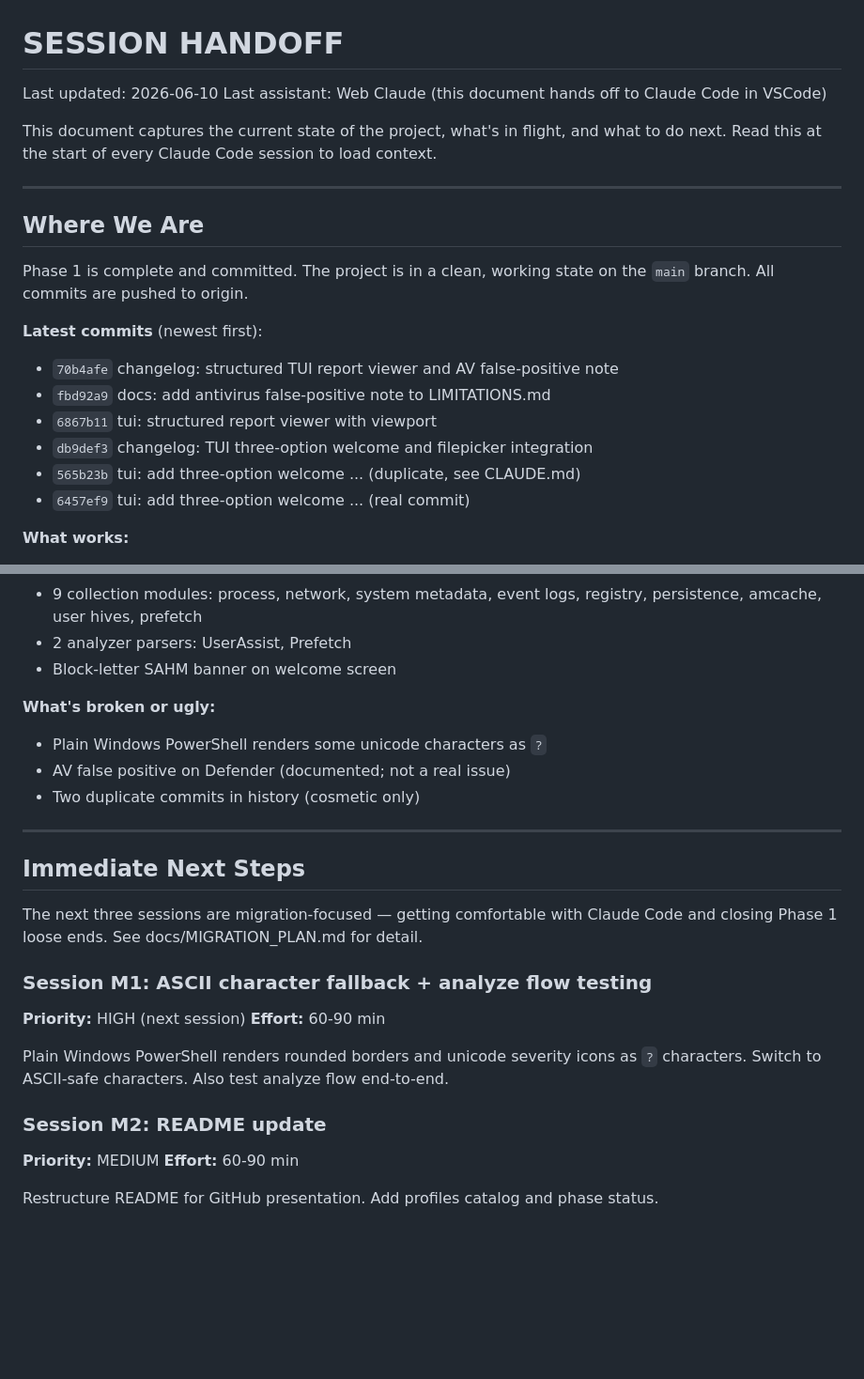
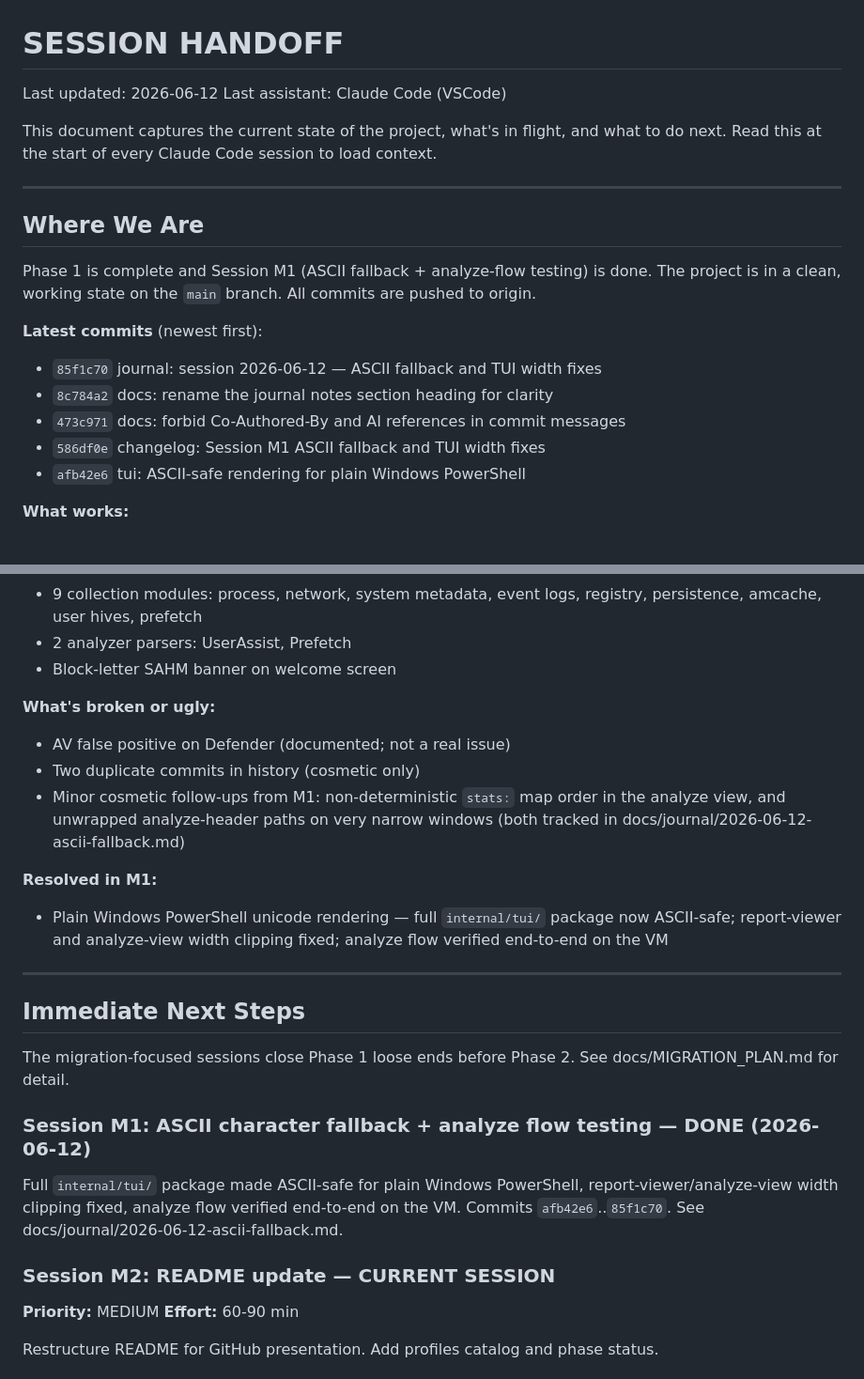
Before and after one commit to Salahalza/SAFE, a Markdown page: docs/SESSION_HANDOFF.md, 2 parts joined by grey strips. Shown at 94% size. Rendered like a GitHub page; blank space fills up the shorter version.

Commit message:
docs: mark M1 complete and elevate M2 to current session in handoff

```diff
--- a/docs/SESSION_HANDOFF.md
+++ b/docs/SESSION_HANDOFF.md
@@ -1,7 +1,7 @@
 # SESSION HANDOFF
 
-Last updated: 2026-06-10
-Last assistant: Web Claude (this document hands off to Claude Code in VSCode)
+Last updated: 2026-06-12
+Last assistant: Claude Code (VSCode)
 
 This document captures the current state of the project, what's in flight,
 and what to do next. Read this at the start of every Claude Code session
@@ -11,16 +11,16 @@ to load context.
 
 ## Where We Are
 
-Phase 1 is complete and committed. The project is in a clean, working state
-on the `main` branch. All commits are pushed to origin.
+Phase 1 is complete and Session M1 (ASCII fallback + analyze-flow testing)
+is done. The project is in a clean, working state on the `main` branch.
+All commits are pushed to origin.
 
 **Latest commits** (newest first):
-- `70b4afe` changelog: structured TUI report viewer and AV false-positive note
-- `fbd92a9` docs: add antivirus false-positive note to LIMITATIONS.md
-- `6867b11` tui: structured report viewer with viewport
-- `db9def3` changelog: TUI three-option welcome and filepicker integration
-- `565b23b` tui: add three-option welcome ... (duplicate, see CLAUDE.md)
-- `6457ef9` tui: add three-option welcome ... (real commit)
+- `85f1c70` journal: session 2026-06-12 — ASCII fallback and TUI width fixes
+- `8c784a2` docs: rename the journal notes section heading for clarity
+- `473c971` docs: forbid Co-Authored-By and AI references in commit messages
+- `586df0e` changelog: Session M1 ASCII fallback and TUI width fixes
+- `afb42e6` tui: ASCII-safe rendering for plain Windows PowerShell
 
 **What works:**
 - Collection via `sahm --tui` or CLI flags
@@ -35,27 +35,31 @@ on the `main` branch. All commits are pushed to origin.
 - Block-letter SAHM banner on welcome screen
 
 **What's broken or ugly:**
-- Plain Windows PowerShell renders some unicode characters as `?`
 - AV false positive on Defender (documented; not a real issue)
 - Two duplicate commits in history (cosmetic only)
+- Minor cosmetic follow-ups from M1: non-deterministic `stats:` map order
+  in the analyze view, and unwrapped analyze-header paths on very narrow
+  windows (both tracked in docs/journal/2026-06-12-ascii-fallback.md)
+
+**Resolved in M1:**
+- Plain Windows PowerShell unicode rendering — full `internal/tui/` package
+  now ASCII-safe; report-viewer and analyze-view width clipping fixed;
+  analyze flow verified end-to-end on the VM
 
 ---
 
 ## Immediate Next Steps
 
-The next three sessions are migration-focused — getting comfortable with
-Claude Code and closing Phase 1 loose ends. See docs/MIGRATION_PLAN.md
-for detail.
+The migration-focused sessions close Phase 1 loose ends before Phase 2.
+See docs/MIGRATION_PLAN.md for detail.
 
-### Session M1: ASCII character fallback + analyze flow testing
-**Priority:** HIGH (next session)
-**Effort:** 60-90 min
+### Session M1: ASCII character fallback + analyze flow testing — DONE (2026-06-12)
+Full `internal/tui/` package made ASCII-safe for plain Windows PowerShell,
+report-viewer/analyze-view width clipping fixed, analyze flow verified
+end-to-end on the VM. Commits `afb42e6`..`85f1c70`. See
+docs/journal/2026-06-12-ascii-fallback.md.
 
-Plain Windows PowerShell renders rounded borders and unicode severity icons
-as `?` characters. Switch to ASCII-safe characters. Also test analyze flow
-end-to-end.
-
-### Session M2: README update
+### Session M2: README update — CURRENT SESSION
 **Priority:** MEDIUM
 **Effort:** 60-90 min
 
```
